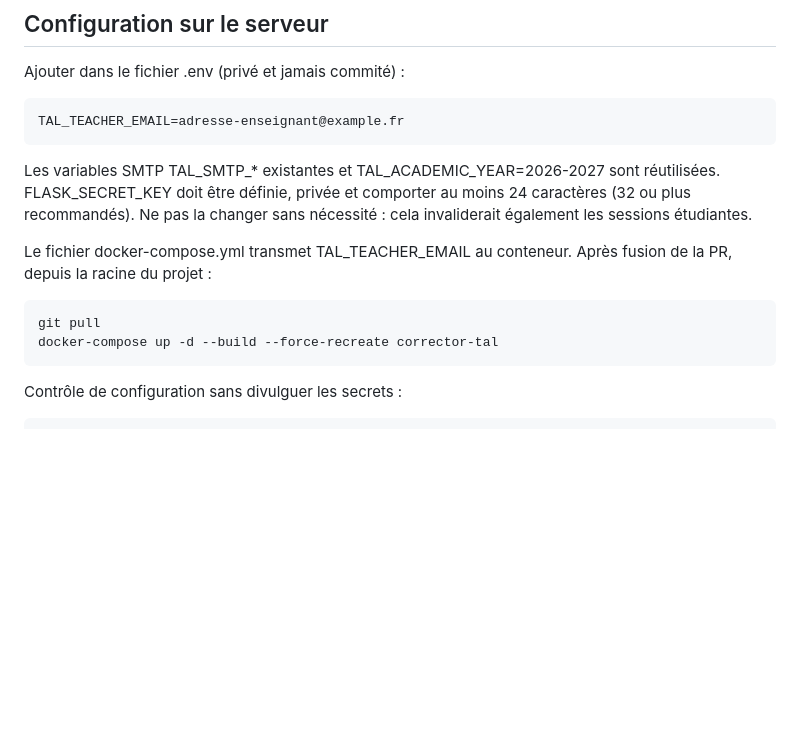
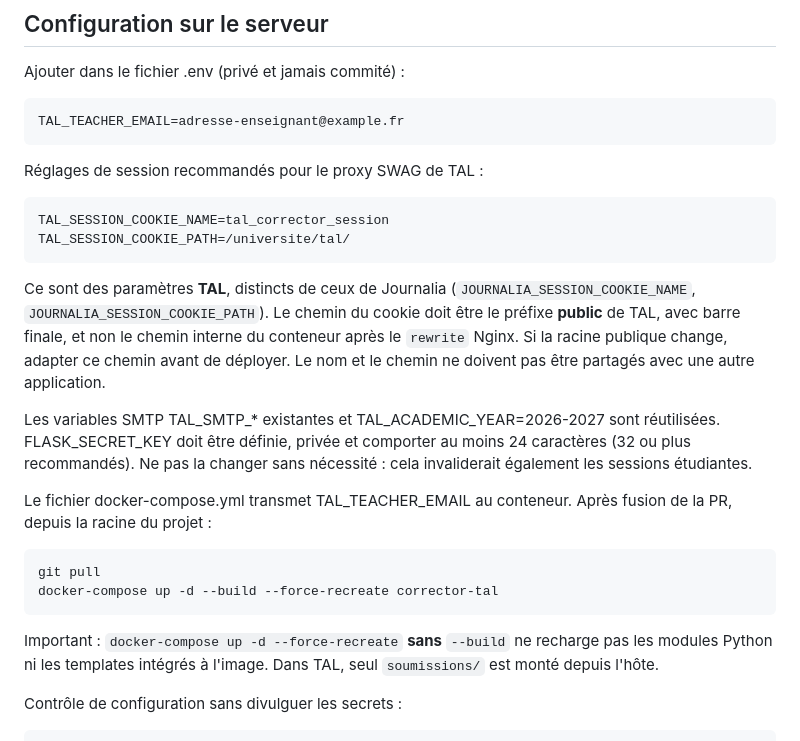
Before and after one commit to dreymond732/tal-notebook-evaluator, a Markdown page: docs/TABLEAU_BORD_ENSEIGNANT.md, the part around one of its changes. GitHub-like rendering; blank space fills up the shorter version.

```diff
--- a/docs/TABLEAU_BORD_ENSEIGNANT.md
+++ b/docs/TABLEAU_BORD_ENSEIGNANT.md
@@ -20,6 +20,18 @@ Ajouter dans le fichier .env (privé et jamais commité) :
 
     TAL_TEACHER_EMAIL=adresse-enseignant@example.fr
 
+Réglages de session recommandés pour le proxy SWAG de TAL :
+
+    TAL_SESSION_COOKIE_NAME=tal_corrector_session
+    TAL_SESSION_COOKIE_PATH=/universite/tal/
+
+Ce sont des paramètres **TAL**, distincts de ceux de Journalia
+(`JOURNALIA_SESSION_COOKIE_NAME`, `JOURNALIA_SESSION_COOKIE_PATH`).
+Le chemin du cookie doit être le préfixe **public** de TAL, avec barre
+finale, et non le chemin interne du conteneur après le `rewrite`
+Nginx. Si la racine publique change, adapter ce chemin avant de déployer.
+Le nom et le chemin ne doivent pas être partagés avec une autre application.
+
 Les variables SMTP TAL_SMTP_* existantes et TAL_ACADEMIC_YEAR=2026-2027
 sont réutilisées. FLASK_SECRET_KEY doit être définie, privée et comporter
 au moins 24 caractères (32 ou plus recommandés). Ne pas la changer sans
@@ -30,6 +42,11 @@ Après fusion de la PR, depuis la racine du projet :
 
     git pull
     docker-compose up -d --build --force-recreate corrector-tal
+
+Important : `docker-compose up -d --force-recreate` **sans** `--build`
+ne recharge pas les modules Python ni les templates intégrés à l'image.
+Dans TAL, seul `soumissions/` est monté depuis l'hôte.
+
 
 Contrôle de configuration sans divulguer les secrets :
 
```
Also changed, not shown: other parts of docs/TABLEAU_BORD_ENSEIGNANT.md (+40 -0 lines).
